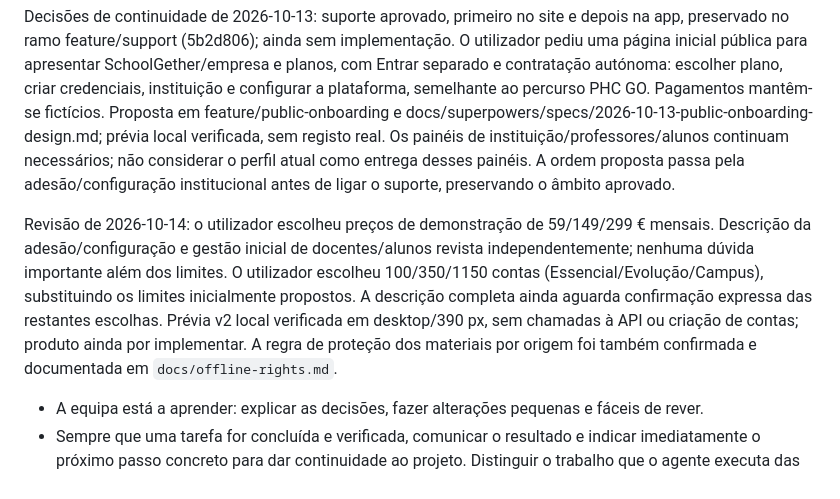
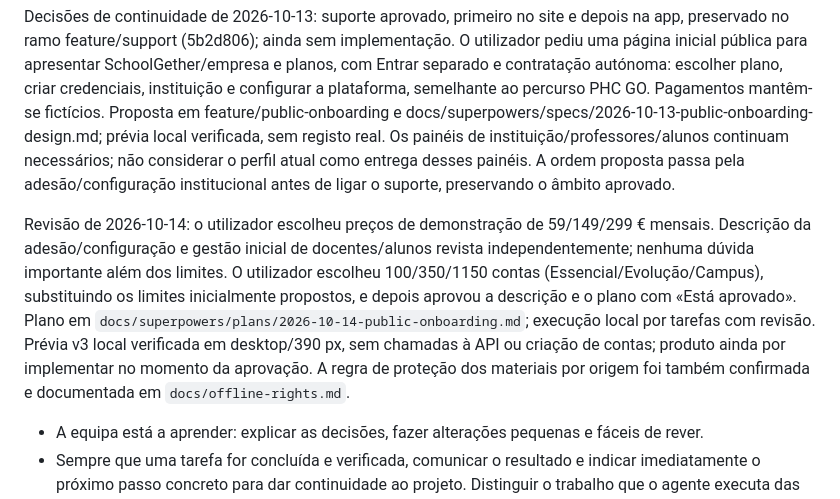
Before and after one commit to Schoolgether-PAP/SchoolGether, a Markdown page: AGENTS.md, the part around the change. GitHub-like rendering.

Commit message:
Regista aprovação da adesão institucional

```diff
--- a/AGENTS.md
+++ b/AGENTS.md
@@ -173,7 +173,7 @@ Publicação de demonstração em 2026-10-13: site em https://schoolgether-pap.g
 
 Decisões de continuidade de 2026-10-13: suporte aprovado, primeiro no site e depois na app, preservado no ramo feature/support (5b2d806); ainda sem implementação. O utilizador pediu uma página inicial pública para apresentar SchoolGether/empresa e planos, com Entrar separado e contratação autónoma: escolher plano, criar credenciais, instituição e configurar a plataforma, semelhante ao percurso PHC GO. Pagamentos mantêm-se fictícios. Proposta em feature/public-onboarding e docs/superpowers/specs/2026-10-13-public-onboarding-design.md; prévia local verificada, sem registo real. Os painéis de instituição/professores/alunos continuam necessários; não considerar o perfil atual como entrega desses painéis. A ordem proposta passa pela adesão/configuração institucional antes de ligar o suporte, preservando o âmbito aprovado.
 
-Revisão de 2026-10-14: o utilizador escolheu preços de demonstração de 59/149/299 € mensais. Descrição da adesão/configuração e gestão inicial de docentes/alunos revista independentemente; nenhuma dúvida importante além dos limites. O utilizador escolheu 100/350/1150 contas (Essencial/Evolução/Campus), substituindo os limites inicialmente propostos. A descrição completa ainda aguarda confirmação expressa das restantes escolhas. Prévia v2 local verificada em desktop/390 px, sem chamadas à API ou criação de contas; produto ainda por implementar. A regra de proteção dos materiais por origem foi também confirmada e documentada em `docs/offline-rights.md`.
+Revisão de 2026-10-14: o utilizador escolheu preços de demonstração de 59/149/299 € mensais. Descrição da adesão/configuração e gestão inicial de docentes/alunos revista independentemente; nenhuma dúvida importante além dos limites. O utilizador escolheu 100/350/1150 contas (Essencial/Evolução/Campus), substituindo os limites inicialmente propostos, e depois aprovou a descrição e o plano com «Está aprovado». Plano em `docs/superpowers/plans/2026-10-14-public-onboarding.md`; execução local por tarefas com revisão. Prévia v3 local verificada em desktop/390 px, sem chamadas à API ou criação de contas; produto ainda por implementar no momento da aprovação. A regra de proteção dos materiais por origem foi também confirmada e documentada em `docs/offline-rights.md`.
 
 - A equipa está a aprender: explicar as decisões, fazer alterações pequenas e fáceis de rever.
 - Sempre que uma tarefa for concluída e verificada, comunicar o resultado e indicar imediatamente o próximo passo concreto para dar continuidade ao projeto. Distinguir o trabalho que o agente executa das ações necessárias do utilizador; assumir os testes automatizados e evitar repetições manuais desnecessárias no Swagger.
```
Also changed, not shown: 2 other files.
